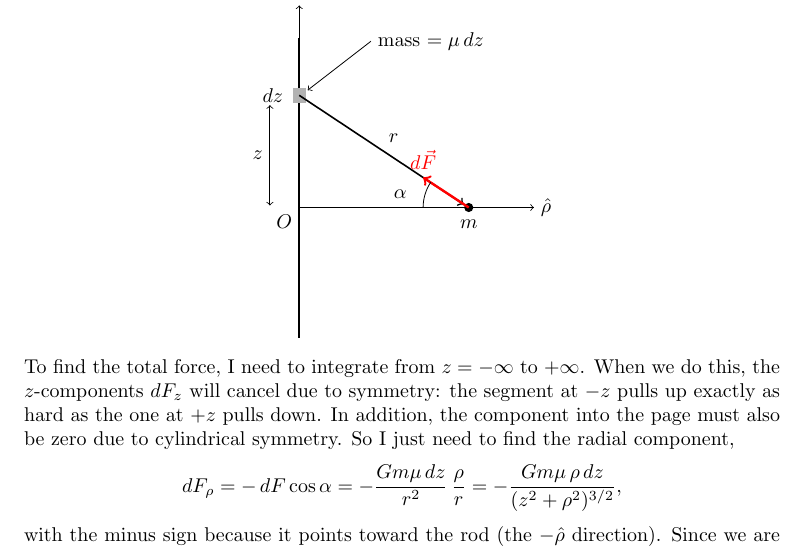
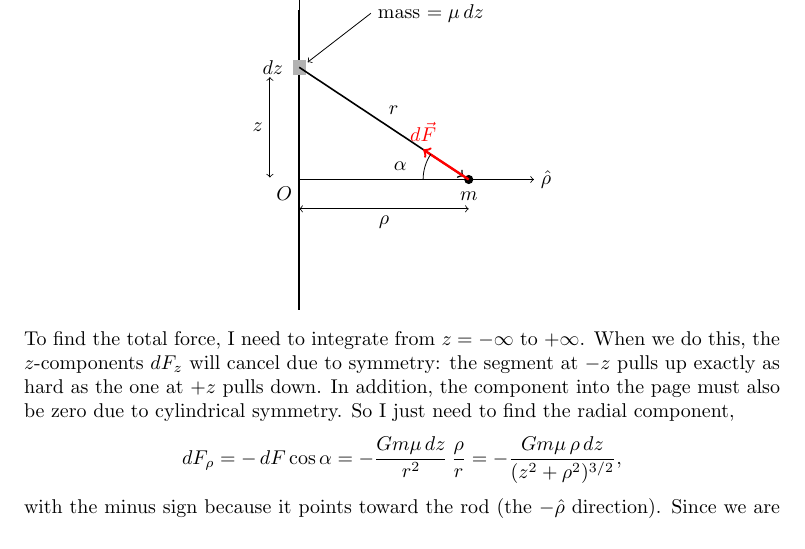
Before and after one commit to mglerner/ClassicalMechanics, a LaTeX document (SyllabusAndFirstDay/2026/PHY317Syllabus.tex): part of page 5 of 9, cut so that both start at the same text. Compiled offline with pdfLaTeX.

Commit message:
Syllabus figure: rho distance marker between O and m
Co-Authored-By: Claude Fable 5.1 <noreply@anthropic.com>
Claude-Session: https://claude.ai/code/session_015RAcPZi5nkqZkcCQ9LAREd

```diff
--- a/SyllabusAndFirstDay/2026/PHY317Syllabus.tex
+++ b/SyllabusAndFirstDay/2026/PHY317Syllabus.tex
@@ -386,6 +386,7 @@ in the direction shown in this picture:
   \node[right] at (1.1,2.55) {mass $= \mu\,dz$};
   \fill (2.6,0) circle (0.07);
   \node[below] at (2.6,-0.08) {$m$};
+  \draw[<->] (0,-0.45) -- (2.6,-0.45) node[midway,below] {$\rho$};
   \draw[->,thick] (0,1.72) -- (2.52,0.05) node[midway,above right] {$r$};
   \draw[->,very thick,red] (2.6,0) -- (1.9,0.46) node[above,red] {$d\vec F$};
   \draw (1.9,0) arc[start angle=180, end angle=146.5, radius=0.7];
```
Also changed, not shown: SyllabusAndFirstDay/2026/PHY317Syllabus.pdf.
